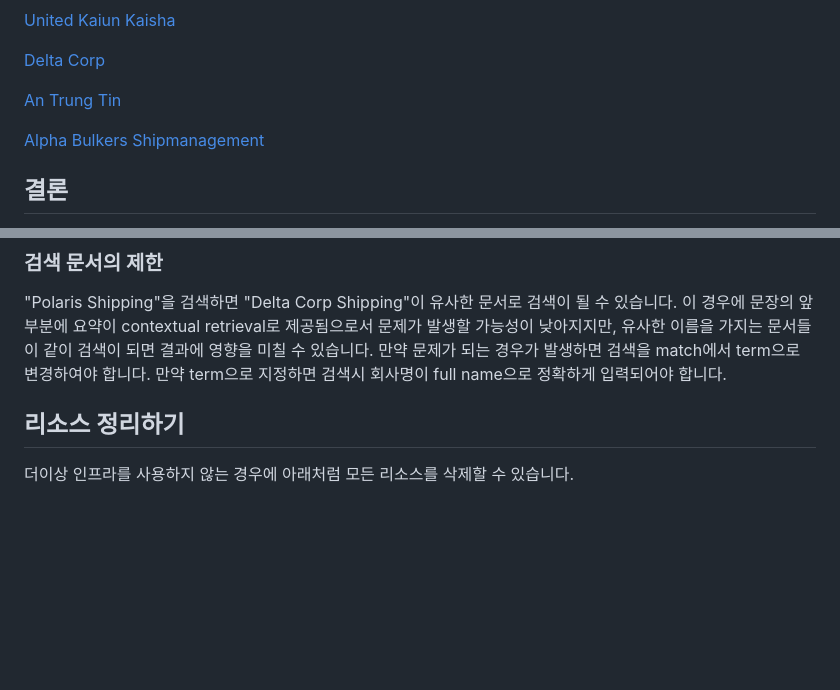
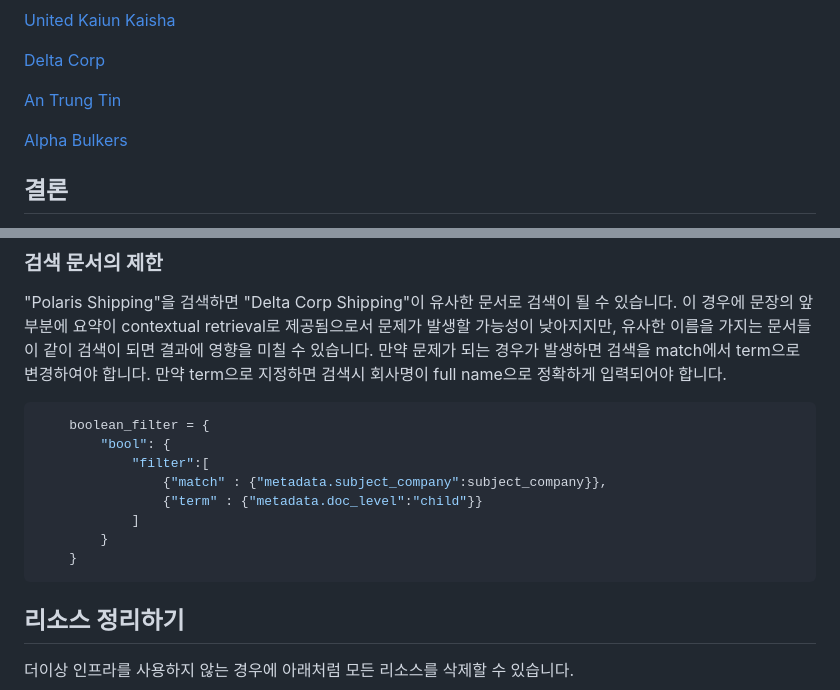
Before and after one commit to up-town/ocean-agent, a Markdown page: README.md, 2 parts joined by grey strips. Drawn GitHub-style; blank space fills up the shorter version.

````diff
--- a/README.md
+++ b/README.md
@@ -1181,5 +1181,5 @@ def generate_node(state: State):
 
-[Alpha Bulkers Shipmanagement](https://github.com/kyopark2014/ocean-agent/blob/main/contents/Alpha%20Bulkers%20Shipmanagement.md)
+[Alpha Bulkers](https://github.com/kyopark2014/ocean-agent/blob/main/contents/Alpha%20Bulkers.md)
 
 ## 결론
 
@@ -1195,6 +1195,16 @@ OpenSearch를 활용하여 RAG를 생성하고, 기업 정보를 저장하여
 
 "Polaris Shipping"을 검색하면 "Delta Corp Shipping"이 유사한 문서로 검색이 될 수 있습니다. 이 경우에 문장의 앞부분에 요약이 contextual retrieval로 제공됨으로서 문제가 발생할 가능성이 낮아지지만, 유사한 이름을 가지는 문서들이 같이 검색이 되면 결과에 영향을 미칠 수 있습니다. 만약 문제가 되는 경우가 발생하면 검색을 match에서 term으로 변경하여야 합니다. 만약 term으로 지정하면 검색시 회사명이 full name으로 정확하게 입력되어야 합니다.
 
+```python
+    boolean_filter = {
+        "bool": {
+            "filter":[
+                {"match" : {"metadata.subject_company":subject_company}},
+                {"term" : {"metadata.doc_level":"child"}}
+            ]
+        }
+    }
+```
 
 ## 리소스 정리하기
 
````
Also changed, not shown: other parts of README.md (+3 -3 lines).
